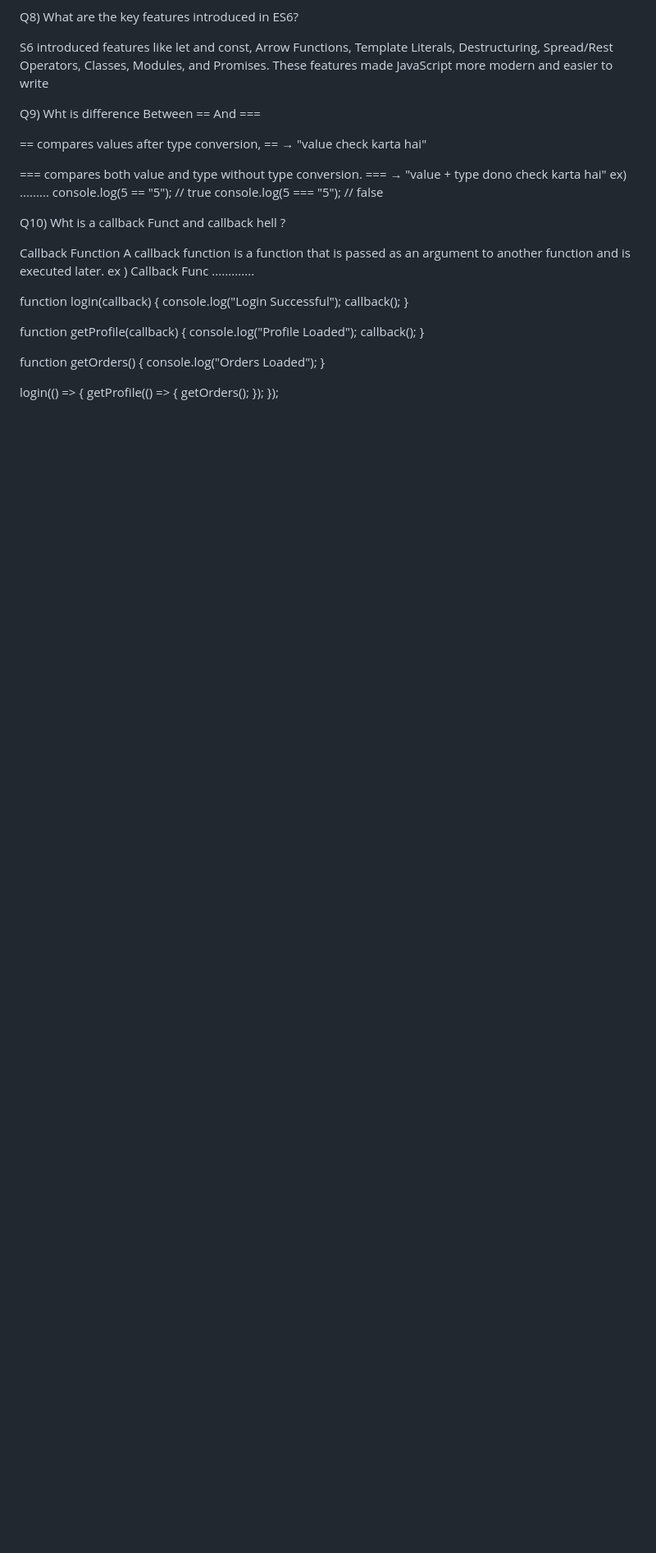
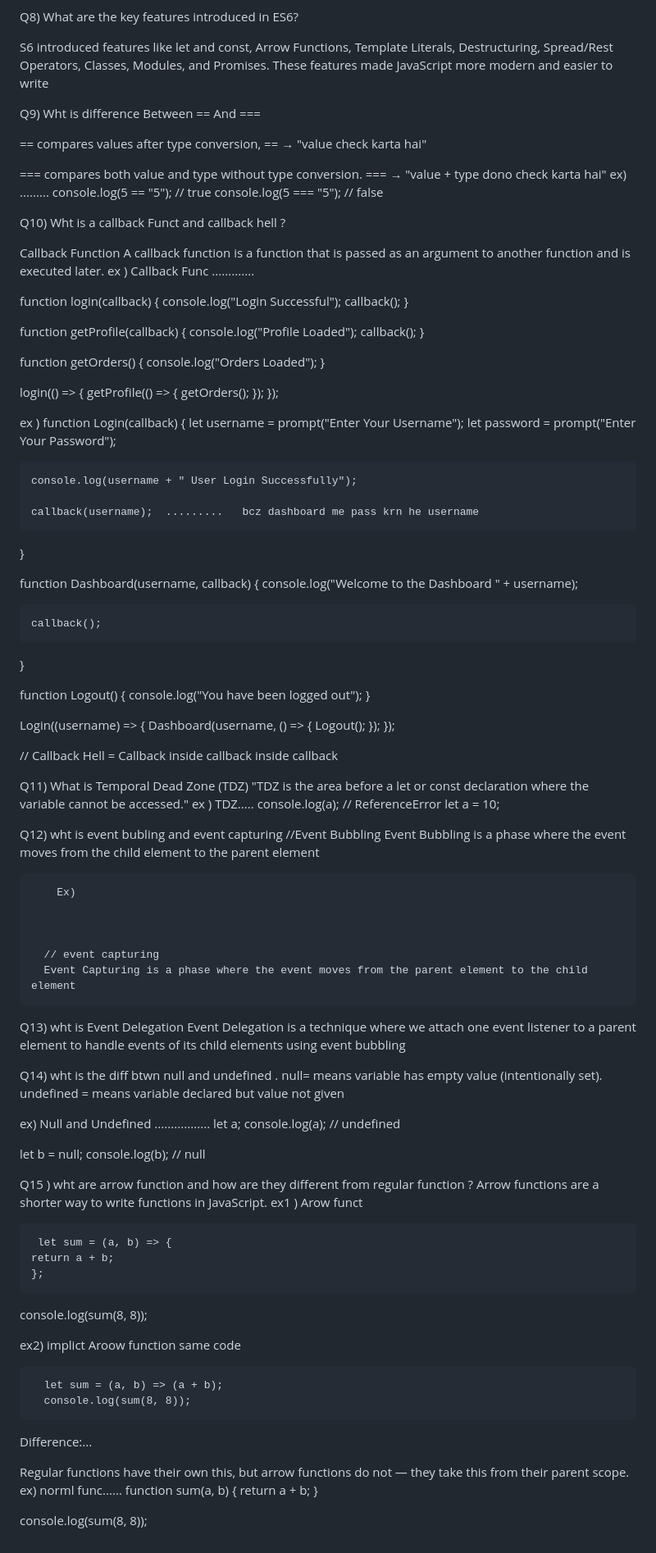
Before and after one commit to saishshaikh/ALL-JAVASCRIPT-, a Markdown page: README.md, the part around one of its changes. Shown at 82% size. GitHub-like rendering; blank space fills up the shorter version.

```diff
--- a/README.md
+++ b/README.md
@@ -289,3 +289,92 @@ login(() => {
     getOrders();
   });
 });
+
+ex )
+function Login(callback) {
+    let username = prompt("Enter Your Username");
+    let password = prompt("Enter Your Password");
+
+    console.log(username + " User Login Successfully");
+
+    callback(username);  .........   bcz dashboard me pass krn he username
+}
+
+function Dashboard(username, callback) {
+    console.log("Welcome to the Dashboard " + username);
+
+    callback();
+}
+
+function Logout() {
+    console.log("You have been logged out");
+}
+
+Login((username) => {
+    Dashboard(username, () => {
+        Logout();
+    });
+});
+
+// Callback Hell  = Callback inside callback inside callback
+
+
+Q11)   What is Temporal Dead Zone (TDZ)
+   "TDZ is the area before a let or const declaration where the variable cannot be accessed."
+  ex ) TDZ.....
+   console.log(a); // ReferenceError
+    let a = 10;
+
+
+ Q12)  wht is event bubling and event capturing
+       //Event Bubbling
+     Event Bubbling is a phase where the event moves from the child element to the parent element
+
+        Ex)
+
+
+
+      // event capturing
+      Event Capturing is a phase where the event moves from the parent element to the child element
+
+Q13) wht is Event Delegation
+    Event Delegation is a technique where we attach one event listener to a parent element to handle events of its child elements using event bubbling
+
+Q14) wht is the diff btwn null and undefined
+.
+null= means variable has empty value (intentionally set).
+undefined = means variable declared but value not given
+
+ex) Null and Undefined  .................
+let a;
+console.log(a); // undefined
+
+let b = null;
+console.log(b); // null
+
+
+Q15 ) wht are arrow function  and how are they different from regular function ?
+   Arrow functions are a shorter way to write functions in JavaScript.
+   ex1 ) Arow funct
+
+     let sum = (a, b) => {
+    return a + b;
+    };
+
+   console.log(sum(8, 8));
+
+   ex2) implict Aroow function same code
+
+      let sum = (a, b) => (a + b);
+      console.log(sum(8, 8));
+
+   Difference:...
+
+Regular functions have their own this, but arrow functions do not
+— they take this from their parent scope.
+  ex) norml func......
+  function sum(a, b) {
+    return a + b;
+  }
+
+   console.log(sum(8, 8));
```
Also changed, not shown: other parts of README.md (+1 -1 lines).
